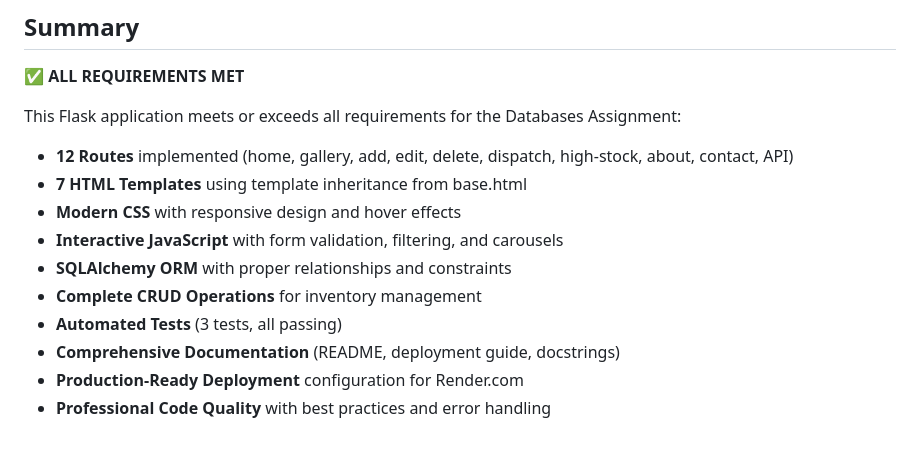
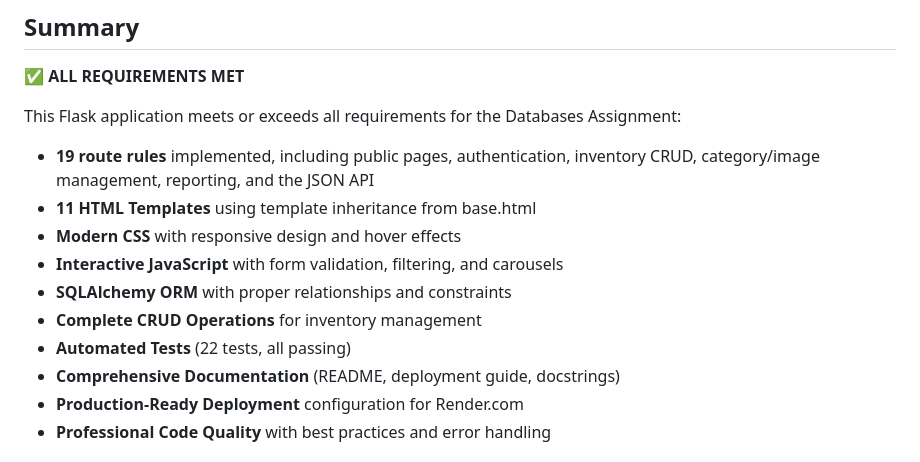
Before and after one commit to HlengiweNcube/flask_db_project, a Markdown page: ASSIGNMENT_CHECKLIST.md, the part around the change. GitHub-like rendering.

```diff
--- a/ASSIGNMENT_CHECKLIST.md
+++ b/ASSIGNMENT_CHECKLIST.md
@@ -332,13 +332,13 @@ The following HTML files have been created:
 
 This Flask application meets or exceeds all requirements for the Databases Assignment:
 
-- **12 Routes** implemented (home, gallery, add, edit, delete, dispatch, high-stock, about, contact, API)
-- **7 HTML Templates** using template inheritance from base.html
+- **19 route rules** implemented, including public pages, authentication, inventory CRUD, category/image management, reporting, and the JSON API
+- **11 HTML Templates** using template inheritance from base.html
 - **Modern CSS** with responsive design and hover effects
 - **Interactive JavaScript** with form validation, filtering, and carousels
 - **SQLAlchemy ORM** with proper relationships and constraints
 - **Complete CRUD Operations** for inventory management
-- **Automated Tests** (3 tests, all passing)
+- **Automated Tests** (22 tests, all passing)
 - **Comprehensive Documentation** (README, deployment guide, docstrings)
 - **Production-Ready Deployment** configuration for Render.com
 - **Professional Code Quality** with best practices and error handling
```
Also changed, not shown: SUBMISSION_GUIDE.md (+6 -6 lines).
